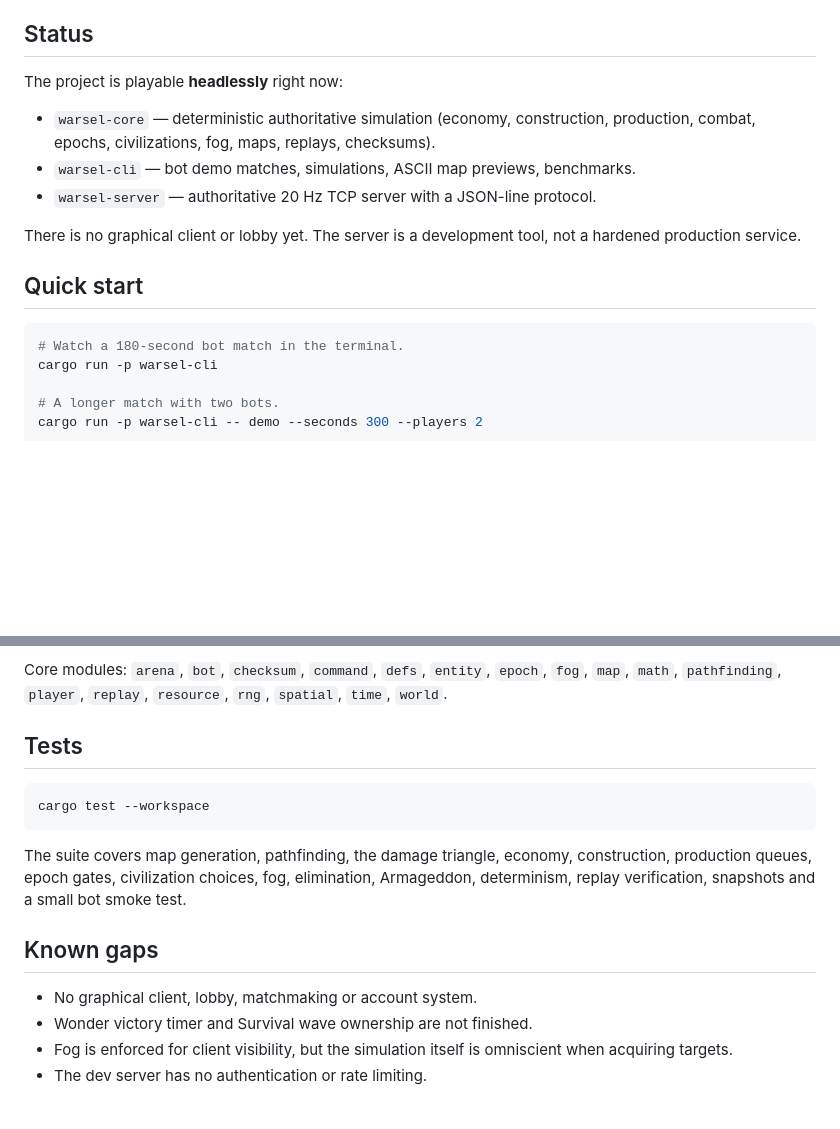
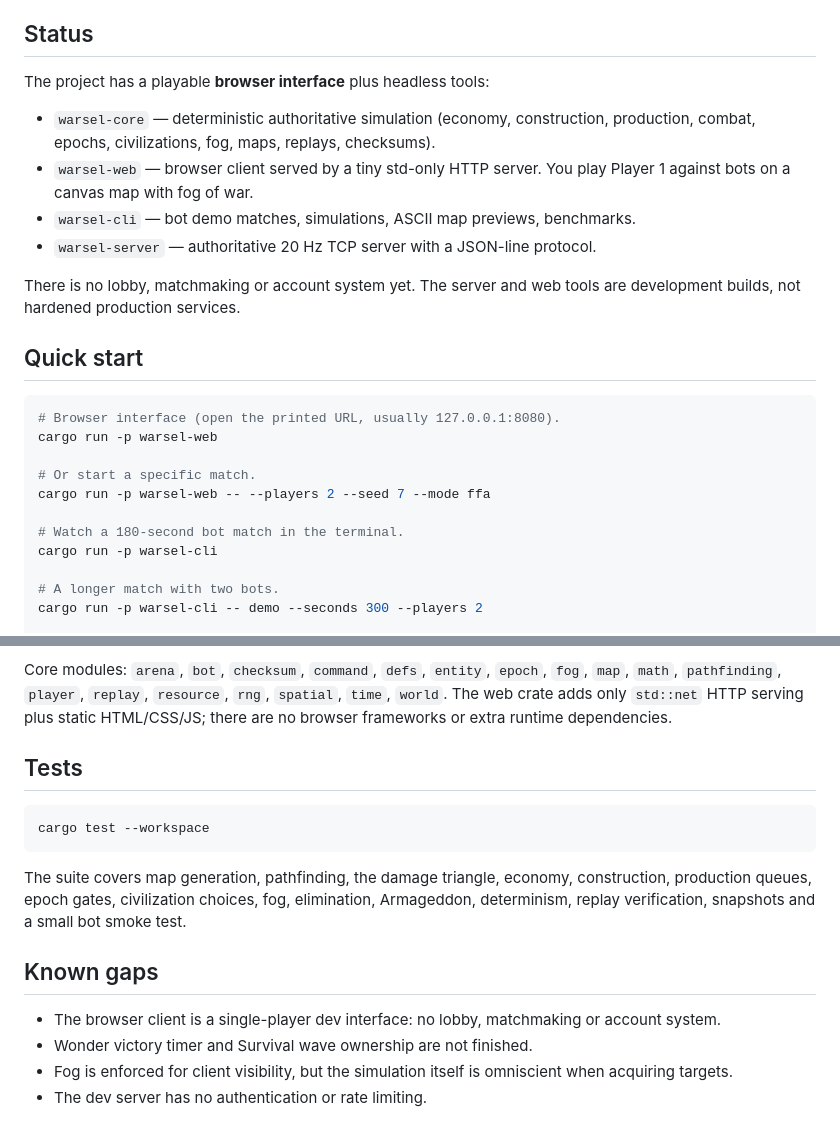
Before and after one commit to AngroGH/WarARSelet, a Markdown page: README.md, 2 parts joined by grey strips. Rendered like a GitHub page; blank space fills up the shorter version.

````diff
--- a/README.md
+++ b/README.md
@@ -6,19 +6,27 @@ simulation, replays, server authority and headless tooling.
 
 ## Status
 
-The project is playable **headlessly** right now:
+The project has a playable **browser interface** plus headless tools:
 
 - `warsel-core` — deterministic authoritative simulation (economy, construction,
   production, combat, epochs, civilizations, fog, maps, replays, checksums).
+- `warsel-web` — browser client served by a tiny std-only HTTP server. You play
+  Player 1 against bots on a canvas map with fog of war.
 - `warsel-cli` — bot demo matches, simulations, ASCII map previews, benchmarks.
 - `warsel-server` — authoritative 20 Hz TCP server with a JSON-line protocol.
 
-There is no graphical client or lobby yet. The server is a development tool, not
-a hardened production service.
+There is no lobby, matchmaking or account system yet. The server and web tools
+are development builds, not hardened production services.
 
 ## Quick start
 
 ```bash
+# Browser interface (open the printed URL, usually 127.0.0.1:8080).
+cargo run -p warsel-web
+
+# Or start a specific match.
+cargo run -p warsel-web -- --players 2 --seed 7 --mode ffa
+
 # Watch a 180-second bot match in the terminal.
 cargo run -p warsel-cli
 
@@ -125,7 +179,9 @@ Rules that keep the core trustworthy:
 
 Core modules: `arena`, `bot`, `checksum`, `command`, `defs`, `entity`, `epoch`,
 `fog`, `map`, `math`, `pathfinding`, `player`, `replay`, `resource`, `rng`,
-`spatial`, `time`, `world`.
+`spatial`, `time`, `world`. The web crate adds only `std::net` HTTP serving plus
+static HTML/CSS/JS; there are no browser frameworks or extra runtime
+dependencies.
 
 ## Tests
 
@@ -140,7 +196,8 @@ small bot smoke test.
 
 ## Known gaps
 
-- No graphical client, lobby, matchmaking or account system.
+- The browser client is a single-player dev interface: no lobby, matchmaking or
+  account system.
 - Wonder victory timer and Survival wave ownership are not finished.
 - Fog is enforced for client visibility, but the simulation itself is
   omniscient when acquiring targets.
````
Also changed, not shown: other parts of README.md (+46 -0 lines), docs/ui.png (added), 7 other files.
